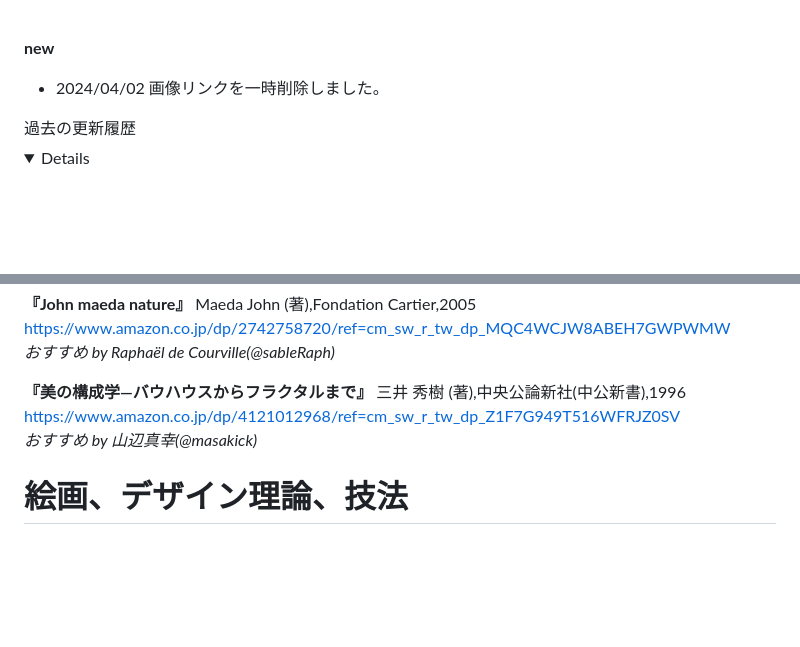
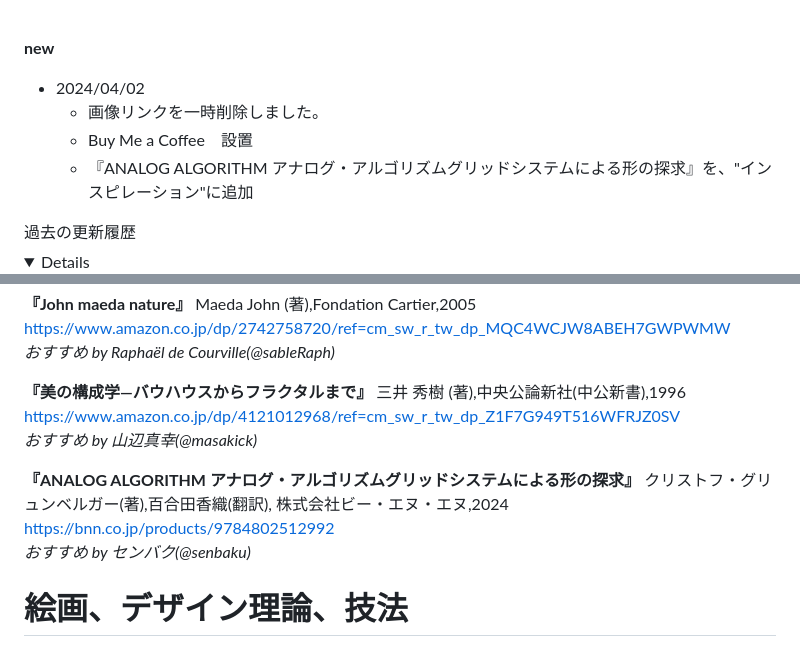
Before and after one commit to senbaku/senbaku.github.io, a Markdown page: README.md, 2 parts joined by grey strips. Drawn GitHub-style; folded sections open; blank space fills up the shorter version.

Commit message:
アナログアルゴリズム追加

```diff
--- a/README.md
+++ b/README.md
@@ -14,7 +14,10 @@ https://www.buymeacoffee.com/senbaku
 
 
 **new**
-- 2024/04/02 画像リンクを一時削除しました。
+- 2024/04/02
+  - 画像リンクを一時削除しました。
+  - Buy Me a Coffee　設置
+  - 『ANALOG ALGORITHM アナログ・アルゴリズムグリッドシステムによる形の探求』を、"インスピレーション"に追加
 
 
 
@@ -270,6 +273,11 @@ https://www.amazon.co.jp/dp/4121012968/ref=cm_sw_r_tw_dp_Z1F7G949T516WFRJZ0SV<br
 *おすすめ by 山辺真幸(@masakick)* <br>
 
 
+**『ANALOG ALGORITHM アナログ・アルゴリズムグリッドシステムによる形の探求』** クリストフ・グリュンベルガー(著),百合田香織(翻訳), 株式会社ビー・エヌ・エヌ,2024
+https://bnn.co.jp/products/9784802512992<br>
+*おすすめ by センバク(@senbaku)* <br>
+
+
 # 絵画、デザイン理論、技法
 
 **『クリストファー・アレグザンダーの思考の軌跡―デザイン行為の意味を問う』** 長坂 一郎 (著),彰国社,2015<br>
```
